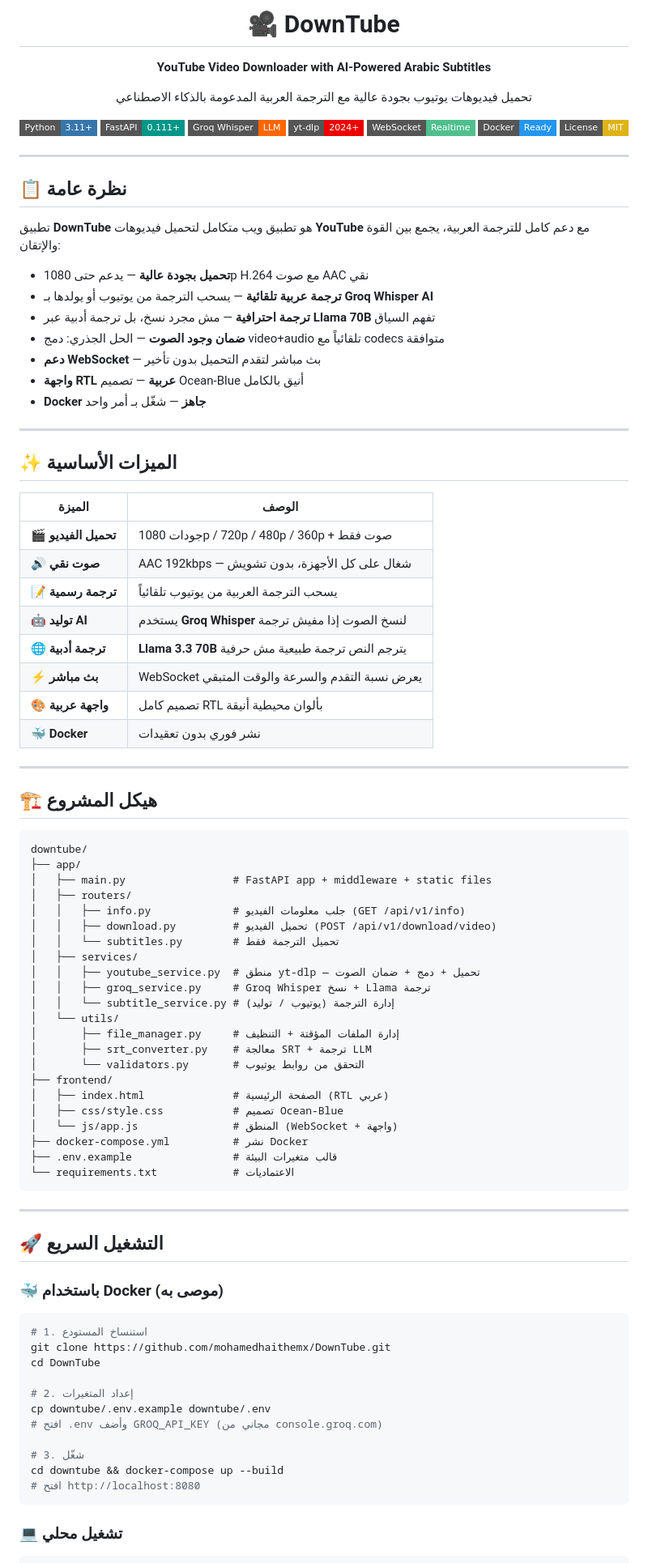
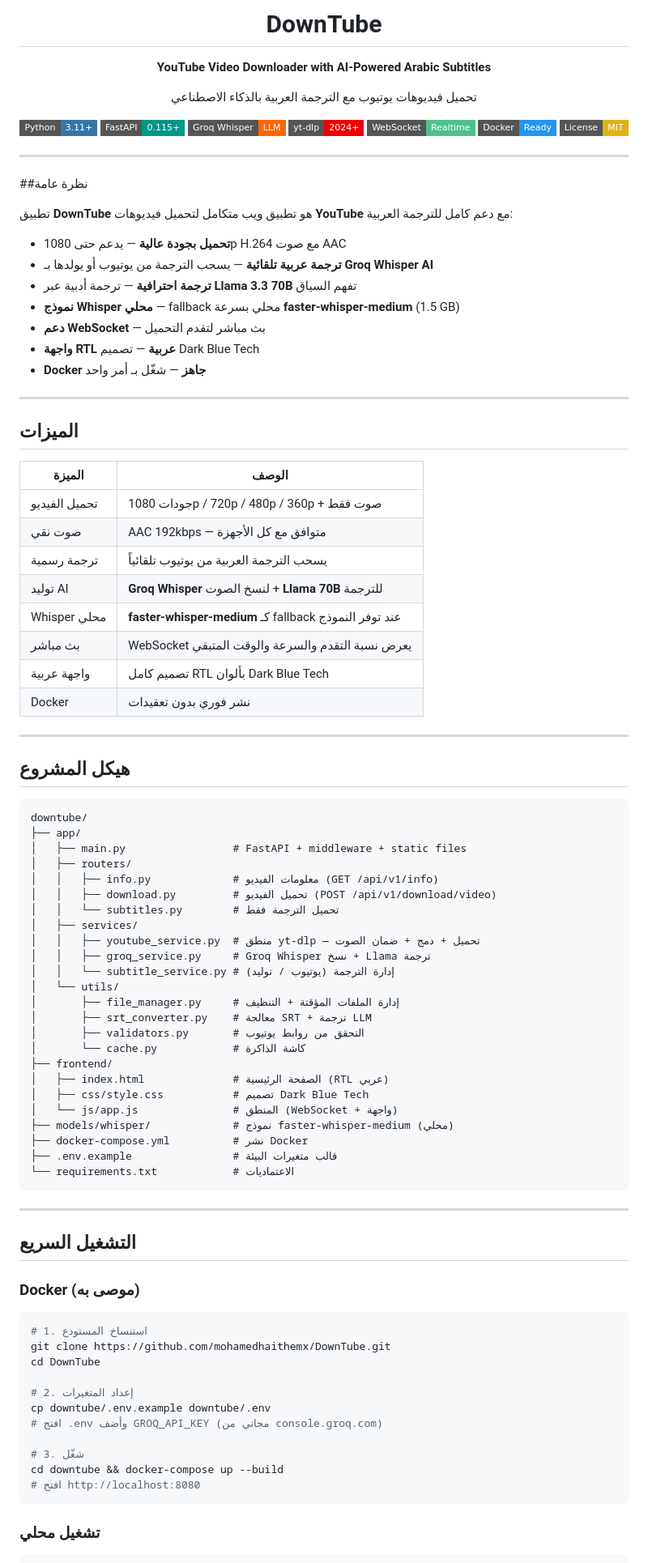
Before and after one commit to mohamedhaithemx/DownTube, a Markdown page: README.md, the part around one of its changes. Shown at 81% size. GitHub-like rendering; badges without logos.

````diff
--- a/README.md
+++ b/README.md
@@ -1,11 +1,11 @@
 <div align="center">
-  <h1>🎥 DownTube</h1>
+  <h1>DownTube</h1>
   <p><strong>YouTube Video Downloader with AI-Powered Arabic Subtitles</strong></p>
-  <p>تحميل فيديوهات يوتيوب بجودة عالية مع الترجمة العربية المدعومة بالذكاء الاصطناعي</p>
+  <p>تحميل فيديوهات يوتيوب مع الترجمة العربية بالذكاء الاصطناعي</p>
 
   <p>
     <img src="https://img.shields.io/badge/Python-3.11%2B-3776AB?style=flat-square&logo=python&logoColor=white" alt="Python">
-    <img src="https://img.shields.io/badge/FastAPI-0.111%2B-009688?style=flat-square&logo=fastapi&logoColor=white" alt="FastAPI">
+    <img src="https://img.shields.io/badge/FastAPI-0.115%2B-009688?style=flat-square&logo=fastapi&logoColor=white" alt="FastAPI">
     <img src="https://img.shields.io/badge/Groq_Whisper-LLM-FF6600?style=flat-square&logo=groq&logoColor=white" alt="Groq">
     <img src="https://img.shields.io/badge/yt--dlp-2024%2B-EE0000?style=flat-square&logo=youtube&logoColor=white" alt="yt-dlp">
     <img src="https://img.shields.io/badge/WebSocket-Realtime-4FC08D?style=flat-square&logo=websocket&logoColor=white" alt="WebSocket">
@@ -16,43 +16,43 @@
 
 ---
 
-## 📋 نظرة عامة
+##نظرة عامة
 
-تطبيق **DownTube** هو تطبيق ويب متكامل لتحميل فيديوهات **YouTube** مع دعم كامل للترجمة العربية، يجمع بين القوة والإتقان:
+تطبيق **DownTube** هو تطبيق ويب متكامل لتحميل فيديوهات **YouTube** مع دعم كامل للترجمة العربية:
 
-- **تحميل بجودة عالية** — يدعم حتى 1080p H.264 مع صوت AAC نقي
+- **تحميل بجودة عالية** — يدعم حتى 1080p H.264 مع صوت AAC
 - **ترجمة عربية تلقائية** — يسحب الترجمة من يوتيوب أو يولدها بـ **Groq Whisper AI**
-- **ترجمة احترافية** — مش مجرد نسخ، بل ترجمة أدبية عبر **Llama 70B** تفهم السياق
-- **ضمان وجود الصوت** — الحل الجذري: دمج video+audio تلقائياً مع codecs متوافقة
-- **دعم WebSocket** — بث مباشر لتقدم التحميل بدون تأخير
-- **واجهة RTL عربية** — تصميم Ocean-Blue أنيق بالكامل
+- **ترجمة احترافية** — ترجمة أدبية عبر **Llama 3.3 70B** تفهم السياق
+- **نموذج Whisper محلي** — fallback محلي بسرعة **faster-whisper-medium** (1.5 GB)
+- **دعم WebSocket** — بث مباشر لتقدم التحميل
+- **واجهة RTL عربية** — تصميم Dark Blue Tech
 - **Docker جاهز** — شغّل بـ أمر واحد
 
 ---
 
-## ✨ الميزات الأساسية
+## الميزات
 
 | الميزة | الوصف |
 |--------|-------|
-| 🎬 **تحميل الفيديو** | جودات 1080p / 720p / 480p / 360p + صوت فقط |
-| 🔊 **صوت نقي** | AAC 192kbps — شغال على كل الأجهزة، بدون تشويش |
-| 📝 **ترجمة رسمية** | يسحب الترجمة العربية من يوتيوب تلقائياً |
-| 🤖 **توليد AI** | يستخدم **Groq Whisper** لنسخ الصوت إذا مفيش ترجمة |
-| 🌐 **ترجمة أدبية** | **Llama 3.3 70B** يترجم النص ترجمة طبيعية مش حرفية |
-| ⚡ **بث مباشر** | WebSocket يعرض نسبة التقدم والسرعة والوقت المتبقي |
-| 🎨 **واجهة عربية** | تصميم كامل RTL بألوان محيطية أنيقة |
-| 🐳 **Docker** | نشر فوري بدون تعقيدات |
+| تحميل الفيديو | جودات 1080p / 720p / 480p / 360p + صوت فقط |
+| صوت نقي | AAC 192kbps — متوافق مع كل الأجهزة |
+| ترجمة رسمية | يسحب الترجمة العربية من يوتيوب تلقائياً |
+| توليد AI | **Groq Whisper** لنسخ الصوت + **Llama 70B** للترجمة |
+| Whisper محلي | **faster-whisper-medium** كـ fallback عند توفر النموذج |
+| بث مباشر | WebSocket يعرض نسبة التقدم والسرعة والوقت المتبقي |
+| واجهة عربية | تصميم كامل RTL بألوان Dark Blue Tech |
+| Docker | نشر فوري بدون تعقيدات |
 
 ---
 
-## 🏗️ هيكل المشروع
+## هيكل المشروع
 
 ```
 downtube/
 ├── app/
-│   ├── main.py                 # FastAPI app + middleware + static files
+│   ├── main.py                 # FastAPI + middleware + static files
 │   ├── routers/
-│   │   ├── info.py             # جلب معلومات الفيديو (GET /api/v1/info)
+│   │   ├── info.py             # معلومات الفيديو (GET /api/v1/info)
 │   │   ├── download.py         # تحميل الفيديو (POST /api/v1/download/video)
 │   │   └── subtitles.py        # تحميل الترجمة فقط
 │   ├── services/
@@ -62,11 +62,13 @@ downtube/
 │   └── utils/
 │       ├── file_manager.py     # إدارة الملفات المؤقتة + التنظيف
 │       ├── srt_converter.py    # معالجة SRT + ترجمة LLM
-│       └── validators.py       # التحقق من روابط يوتيوب
+│       ├── validators.py       # التحقق من روابط يوتيوب
+│       └── cache.py            # كاشة الذاكرة
 ├── frontend/
 │   ├── index.html              # الصفحة الرئيسية (RTL عربي)
-│   ├── css/style.css           # تصميم Ocean-Blue
+│   ├── css/style.css           # تصميم Dark Blue Tech
 │   └── js/app.js               # المنطق (WebSocket + واجهة)
+├── models/whisper/             # نموذج faster-whisper-medium (محلي)
 ├── docker-compose.yml          # نشر Docker
 ├── .env.example                # قالب متغيرات البيئة
 └── requirements.txt            # الاعتماديات
@@ -74,9 +76,9 @@ downtube/
 
 ---
 
-## 🚀 التشغيل السريع
+## التشغيل السريع
 
-### 🐳 باستخدام Docker (موصى به)
+### Docker (موصى به)
 
 ```bash
 # 1. استنساخ المستودع
@@ -92,6 +94,6 @@ cd downtube && docker-compose up --build
 # افتح http://localhost:8080
 ```
 
-### 💻 تشغيل محلي
+### تشغيل محلي
 
 ```bash
````
Also changed, not shown: other parts of README.md (+42 -67 lines), downtube/README.md (+26 -46 lines).
